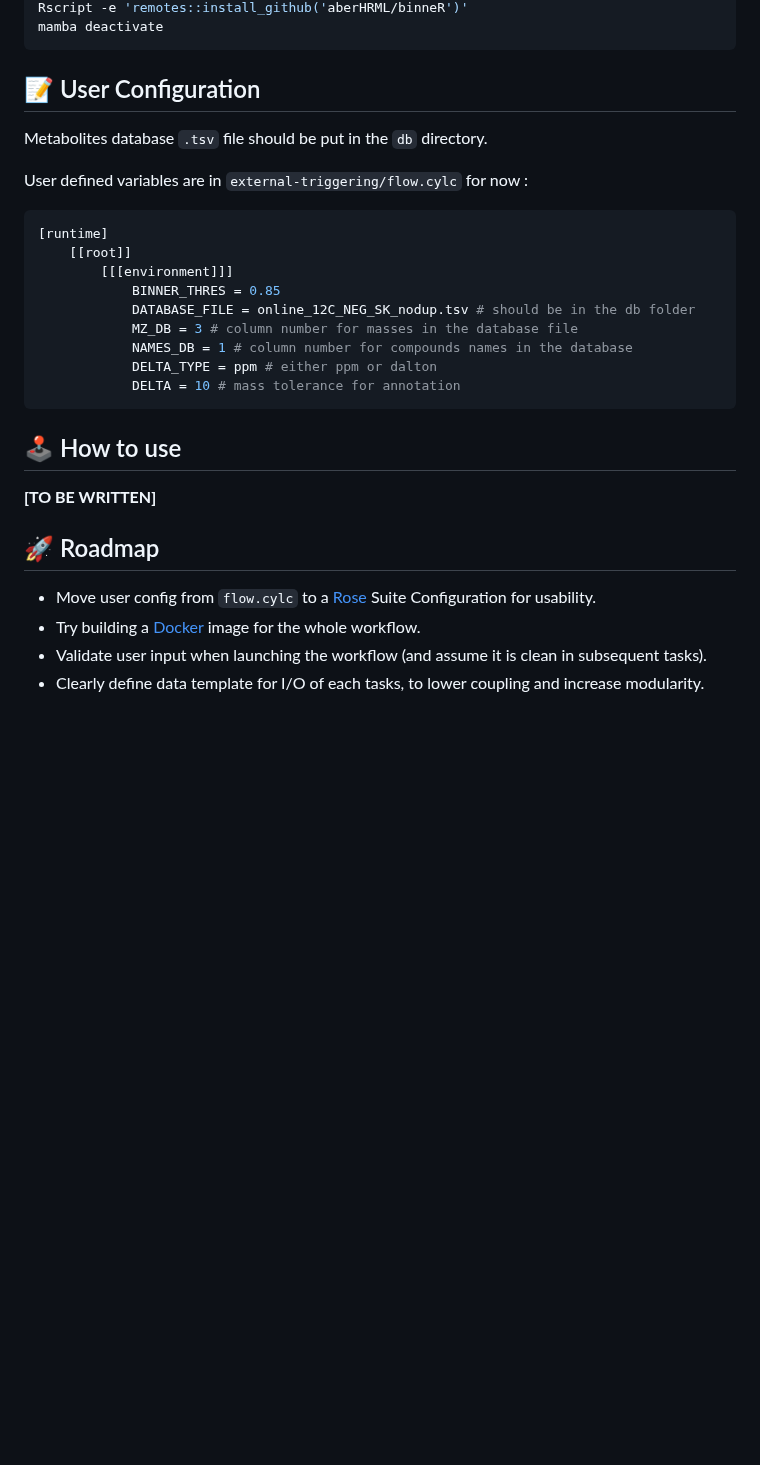
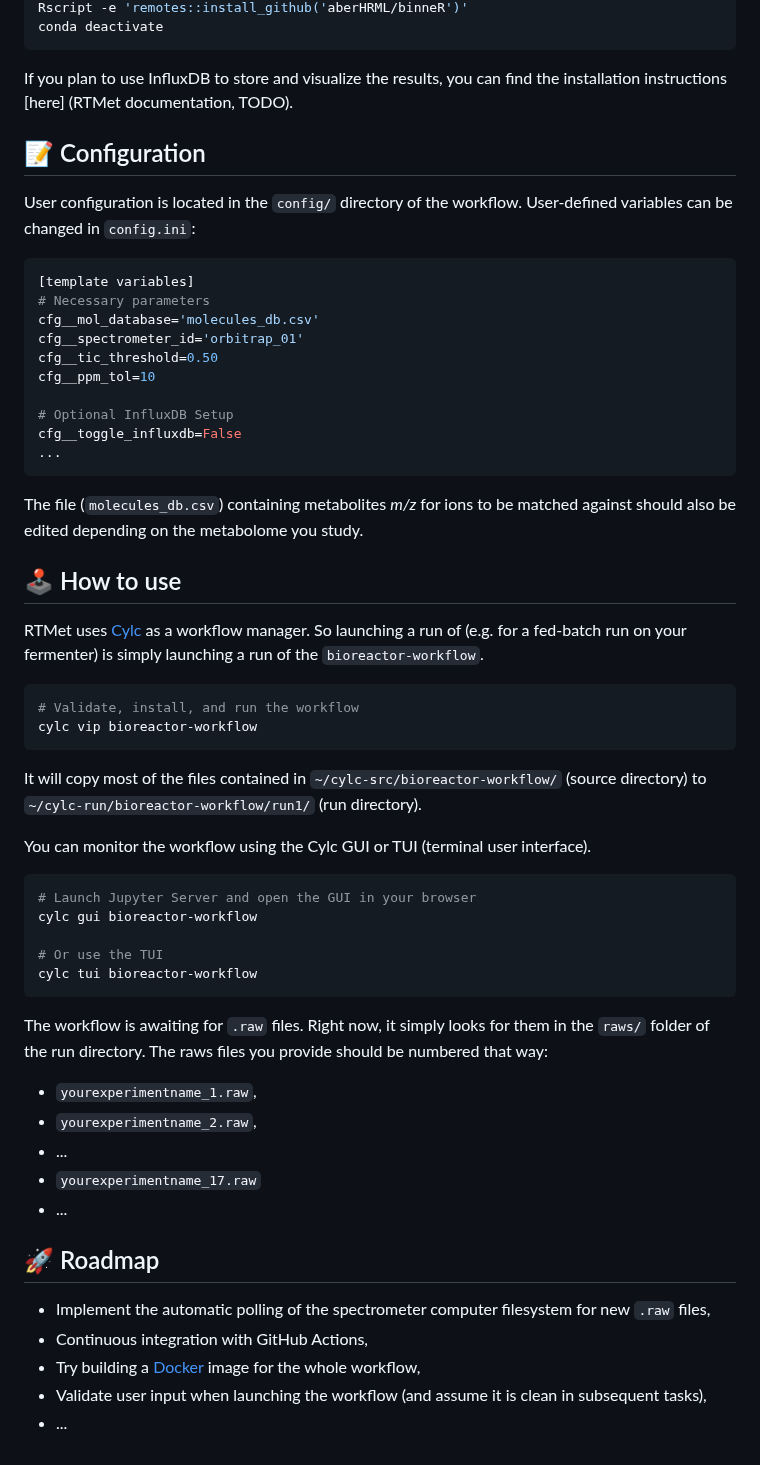
Before and after one commit to MetaboHUB-MetaToul-FluxoMet/RTMet, a Markdown page: README.md, the part around one of its changes. Drawn GitHub-style; blank space fills up the shorter version.

````diff
--- a/README.md
+++ b/README.md
@@ -30,32 +64,62 @@ mamba activate wf-binner
 Rscript -e 'remotes::install_github('aberHRML/binneR')'
-mamba deactivate
+conda deactivate
 ```
 
-## 📝 User Configuration
+If you plan to use InfluxDB to store and visualize the results, you can find the installation instructions [here] (RTMet documentation, TODO).
 
-Metabolites database `.tsv` file should be put in the `db` directory.
+## 📝 Configuration
 
-User defined variables are in `external-triggering/flow.cylc` for now :
+User configuration is located in the `config/` directory of the workflow. User-defined variables can be changed in `config.ini`:
 
 ```ini
-[runtime]
-    [[root]]
-        [[[environment]]]
-            BINNER_THRES = 0.85
-            DATABASE_FILE = online_12C_NEG_SK_nodup.tsv # should be in the db folder
-            MZ_DB = 3 # column number for masses in the database file
-            NAMES_DB = 1 # column number for compounds names in the database
-            DELTA_TYPE = ppm # either ppm or dalton
-            DELTA = 10 # mass tolerance for annotation
+[template variables]
+# Necessary parameters
+cfg__mol_database='molecules_db.csv'
+cfg__spectrometer_id='orbitrap_01'
+cfg__tic_threshold=0.50
+cfg__ppm_tol=10
+
+# Optional InfluxDB Setup
+cfg__toggle_influxdb=False
+...
 ```
+
+The file (`molecules_db.csv`) containing metabolites *m/z* for ions to be matched against should also be edited depending on the metabolome you study.
 
 ## 🕹 How to use
 
-**[TO BE WRITTEN]**
+RTMet uses [Cylc](https://github.com/cylc/cylc-flow) as a workflow manager.
+So launching a run of (e.g. for a fed-batch run on your fermenter) is simply launching a run of the `bioreactor-workflow`.
+
+```bash
+# Validate, install, and run the workflow
+cylc vip bioreactor-workflow
+```
+
+It will copy most of the files contained in `~/cylc-src/bioreactor-workflow/` (source directory) to `~/cylc-run/bioreactor-workflow/run1/` (run directory).
+
+You can monitor the workflow using the Cylc GUI or TUI (terminal user interface).
+```bash
+# Launch Jupyter Server and open the GUI in your browser
+cylc gui bioreactor-workflow
+
+# Or use the TUI
+cylc tui bioreactor-workflow
+```
+
+The workflow is awaiting for `.raw` files. Right now, it simply looks for them in the `raws/` folder of the run directory.
+The raws files you provide should be numbered that way:
+- `yourexperimentname_1.raw`,
+- `yourexperimentname_2.raw`,
+- ...
+- `yourexperimentname_17.raw`
+- ...
+
 
 ## 🚀 Roadmap
 
-- Move user config from `flow.cylc` to a [Rose](https://github.com/cylc/cylc-rose "Cylc-Rose Plugin") Suite Configuration for usability.
-- Try building a [Docker](https://www.docker.com/) image for the whole workflow.
-- Validate user input when launching the workflow (and assume it is clean in subsequent tasks).
-- Clearly define data template for I/O of each tasks, to lower coupling and increase modularity.
+- Implement the automatic polling of the spectrometer computer filesystem for new `.raw` files,
+- Continuous integration with GitHub Actions,
+- Try building a [Docker](https://www.docker.com/) image for the whole workflow,
+- Validate user input when launching the workflow (and assume it is clean in subsequent tasks),
+- ...
````
Also changed, not shown: other parts of README.md (+48 -14 lines), workflow.png.
